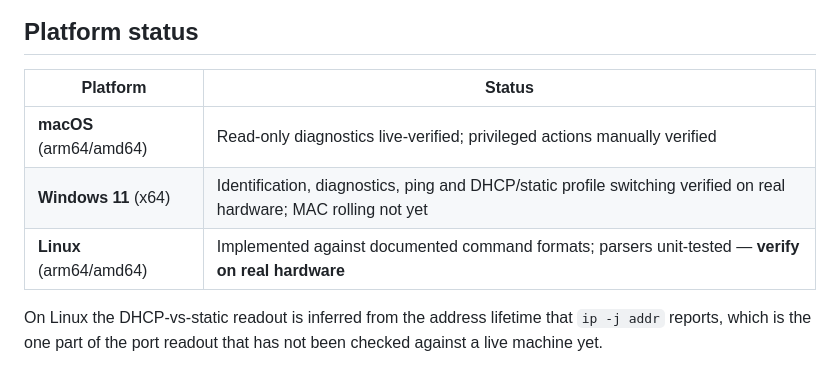
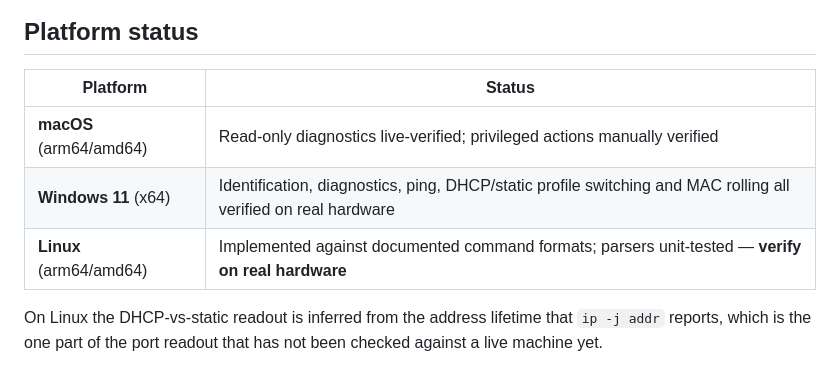
Before and after one commit to carlhannes/magiceth, a Markdown page: README.md, the part around the change. GitHub-like rendering.

```diff
--- a/README.md
+++ b/README.md
@@ -54,11 +54,11 @@ what a "please add this chipset" issue or PR needs.
 
 ## Platform status
 
-| Platform                | Status                                                                                                             |
-| ----------------------- | ------------------------------------------------------------------------------------------------------------------ |
-| **macOS** (arm64/amd64) | Read-only diagnostics live-verified; privileged actions manually verified                                          |
-| **Windows 11** (x64)    | Identification, diagnostics, ping and DHCP/static profile switching verified on real hardware; MAC rolling not yet |
-| **Linux** (arm64/amd64) | Implemented against documented command formats; parsers unit-tested — **verify on real hardware**                  |
+| Platform                | Status                                                                                                         |
+| ----------------------- | -------------------------------------------------------------------------------------------------------------- |
+| **macOS** (arm64/amd64) | Read-only diagnostics live-verified; privileged actions manually verified                                      |
+| **Windows 11** (x64)    | Identification, diagnostics, ping, DHCP/static profile switching and MAC rolling all verified on real hardware |
+| **Linux** (arm64/amd64) | Implemented against documented command formats; parsers unit-tested — **verify on real hardware**              |
 
 On Linux the DHCP-vs-static readout is inferred from the address lifetime that `ip -j addr`
 reports, which is the one part of the port readout that has not been checked against a live
```
Also changed, not shown: CHANGELOG.md (+4 -0 lines).
